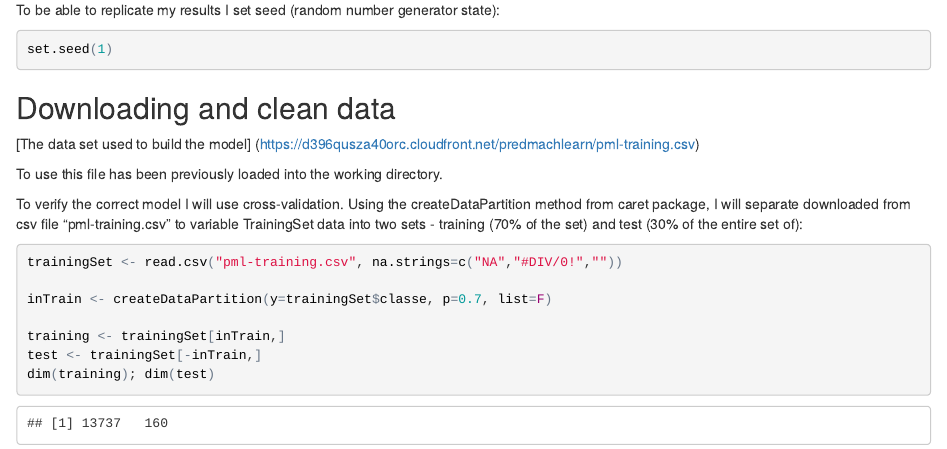
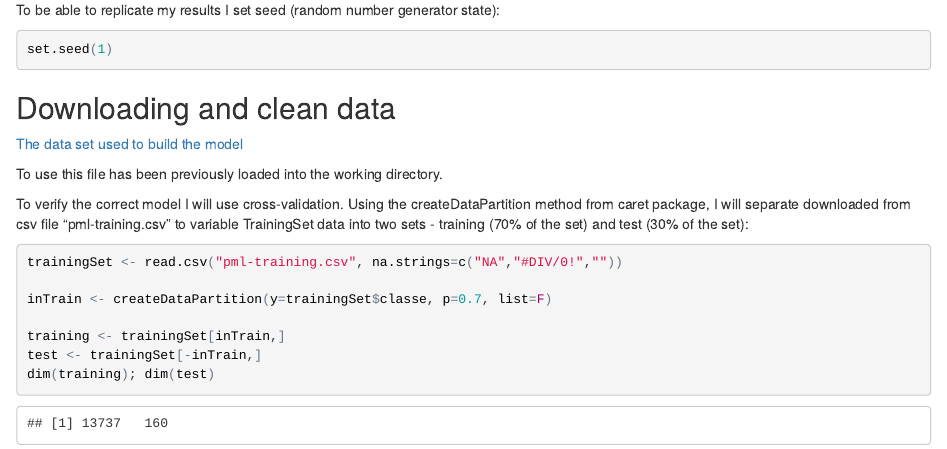
Before and after one commit to Tolsi/Practical-Machine-Learning-Coursework, an R Markdown document (course.en.Rmd): the page in a window 1100 px wide, from 550 px down. The pictures show the output file course.en.html that the author committed with the source, opened offline.

Commit message:
исправил несколько ошибок

````diff
--- a/course.en.Rmd
+++ b/course.en.Rmd
@@ -31,12 +31,12 @@ set.seed(1)
 
 ## Downloading and clean data
 
-[The data set used to build the model] (https://d396qusza40orc.cloudfront.net/predmachlearn/pml-training.csv)
+[The data set used to build the model](https://d396qusza40orc.cloudfront.net/predmachlearn/pml-training.csv)
 
 To use this file has been previously loaded into the working directory.
 
 To verify the correct model I will use cross-validation. Using the createDataPartition method from caret package, I will separate downloaded from csv file "pml-training.csv
-" to variable TrainingSet data into two sets - training (70% of the set) and test (30% of the entire set of):
+" to variable TrainingSet data into two sets - training (70% of the set) and test (30% of the set):
 
 ```{r}
 trainingSet <- read.csv("pml-training.csv", na.strings=c("NA","#DIV/0!",""))
````
Also changed, not shown: course.en.html, course.ru.html.
